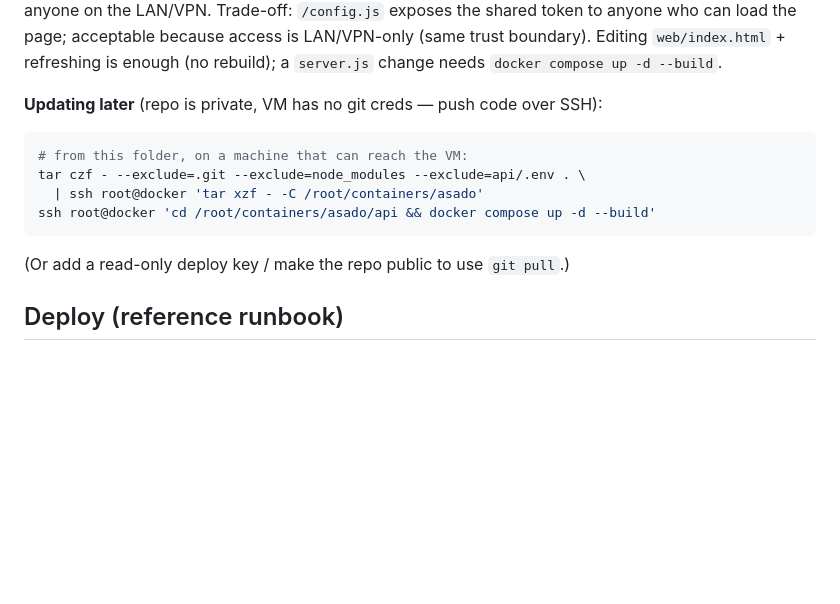
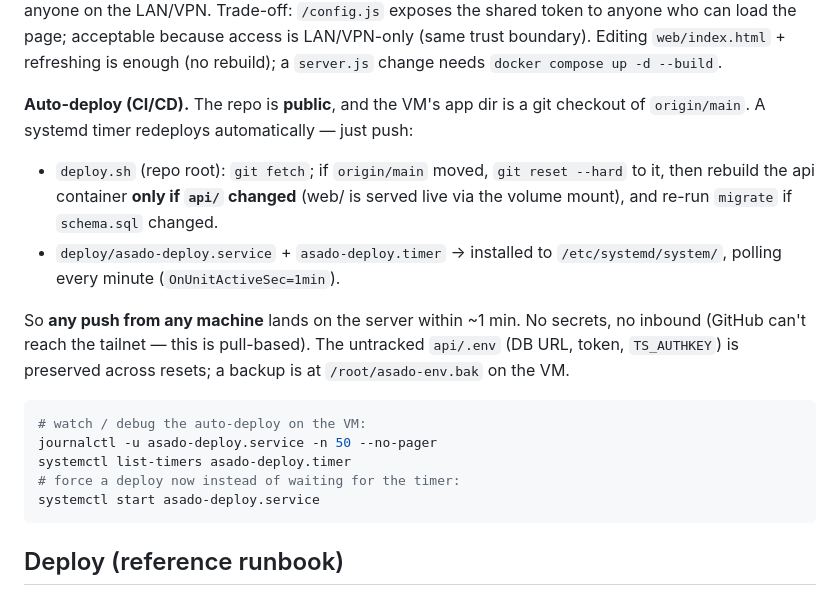
Before and after one commit to martomarzo/asado, a Markdown page: plan.md, the part around the change. GitHub-like rendering; blank space fills up the shorter version.

Commit message:
Document pull-based auto-deploy; drop stale private-repo note

````diff
--- a/plan.md
+++ b/plan.md
@@ -138,14 +138,27 @@ load the page; acceptable because access is LAN/VPN-only (same trust boundary).
 Editing `web/index.html` + refreshing is enough (no rebuild); a `server.js`
 change needs `docker compose up -d --build`.
 
-**Updating later** (repo is private, VM has no git creds — push code over SSH):
+**Auto-deploy (CI/CD).** The repo is **public**, and the VM's app dir is a git
+checkout of `origin/main`. A systemd timer redeploys automatically — just push:
+
+- `deploy.sh` (repo root): `git fetch`; if `origin/main` moved, `git reset --hard`
+  to it, then rebuild the api container **only if `api/` changed** (web/ is served
+  live via the volume mount), and re-run `migrate` if `schema.sql` changed.
+- `deploy/asado-deploy.service` + `asado-deploy.timer` → installed to
+  `/etc/systemd/system/`, polling every minute (`OnUnitActiveSec=1min`).
+
+So **any push from any machine** lands on the server within ~1 min. No secrets,
+no inbound (GitHub can't reach the tailnet — this is pull-based). The untracked
+`api/.env` (DB URL, token, `TS_AUTHKEY`) is preserved across resets; a backup is
+at `/root/asado-env.bak` on the VM.
+
 ```bash
-# from this folder, on a machine that can reach the VM:
-tar czf - --exclude=.git --exclude=node_modules --exclude=api/.env . \
-  | ssh root@docker 'tar xzf - -C /root/containers/asado'
-ssh root@docker 'cd /root/containers/asado/api && docker compose up -d --build'
+# watch / debug the auto-deploy on the VM:
+journalctl -u asado-deploy.service -n 50 --no-pager
+systemctl list-timers asado-deploy.timer
+# force a deploy now instead of waiting for the timer:
+systemctl start asado-deploy.service
 ```
-(Or add a read-only deploy key / make the repo public to use `git pull`.)
 
 ## Deploy (reference runbook)
 
````
